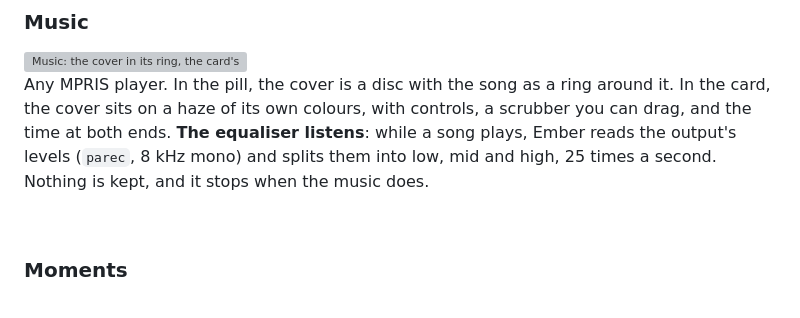
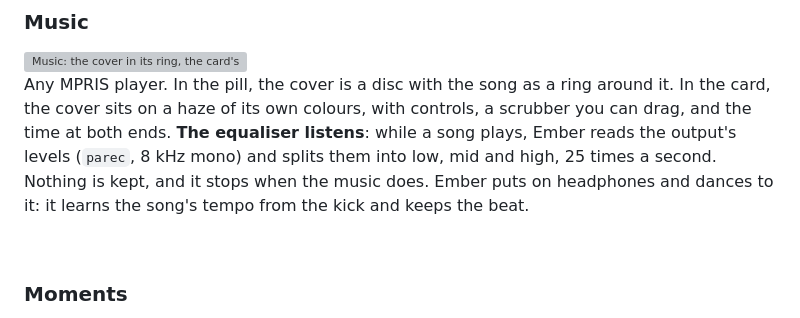
Before and after one commit to Tejas242/ember, a Markdown page: README.md, the part around the change. GitHub-like rendering; grey boxes are pictures that could not be loaded.

Commit message:
docs: Ember dances; the pill's equaliser is Ember now

```diff
--- a/README.md
+++ b/README.md
@@ -75,7 +75,8 @@ clock with a small flame that breathes, blinks, glances around and falls asleep
 Any MPRIS player. In the pill, the cover is a disc with the song as a ring around it. In the card, the cover sits on
 a haze of its own colours, with controls, a scrubber you can drag, and the time at both ends. **The equaliser
 listens**: while a song plays, Ember reads the output's levels (`parec`, 8 kHz mono) and splits them into low, mid
-and high, 25 times a second. Nothing is kept, and it stops when the music does.
+and high, 25 times a second. Nothing is kept, and it stops when the music does. Ember puts on headphones and dances
+to it: it learns the song's tempo from the kick and keeps the beat.
 
 <br clear="right">
 
```
Also changed, not shown: docs/DESIGN.md (+6 -4 lines).
